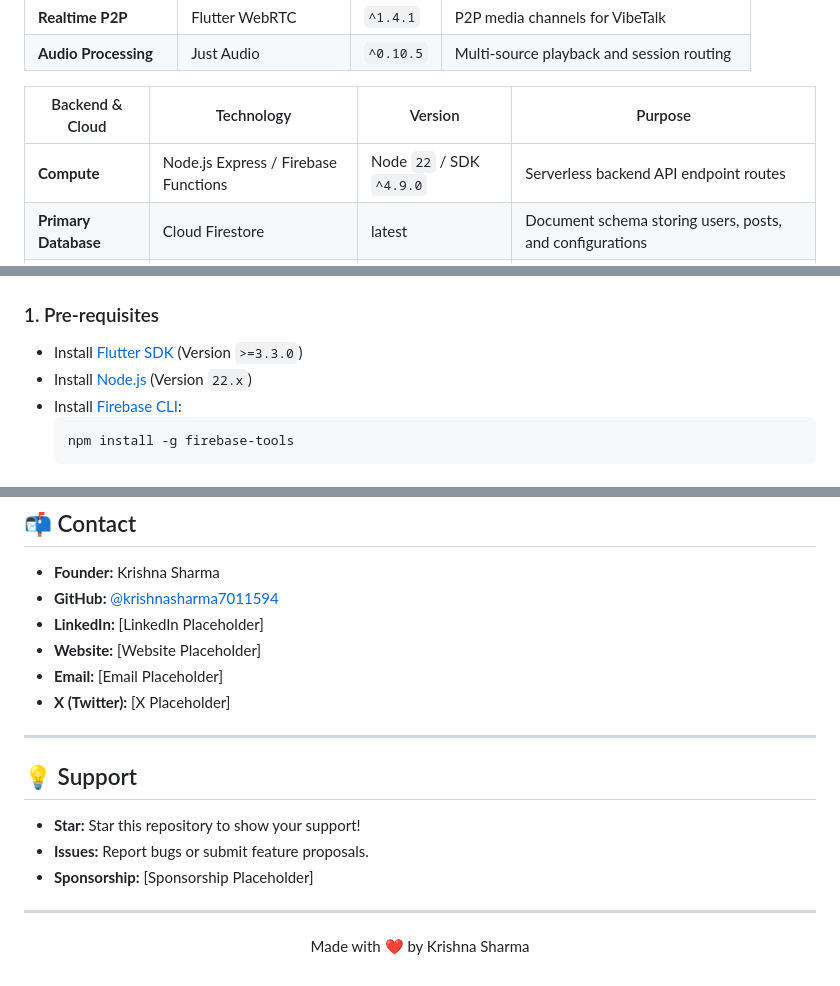
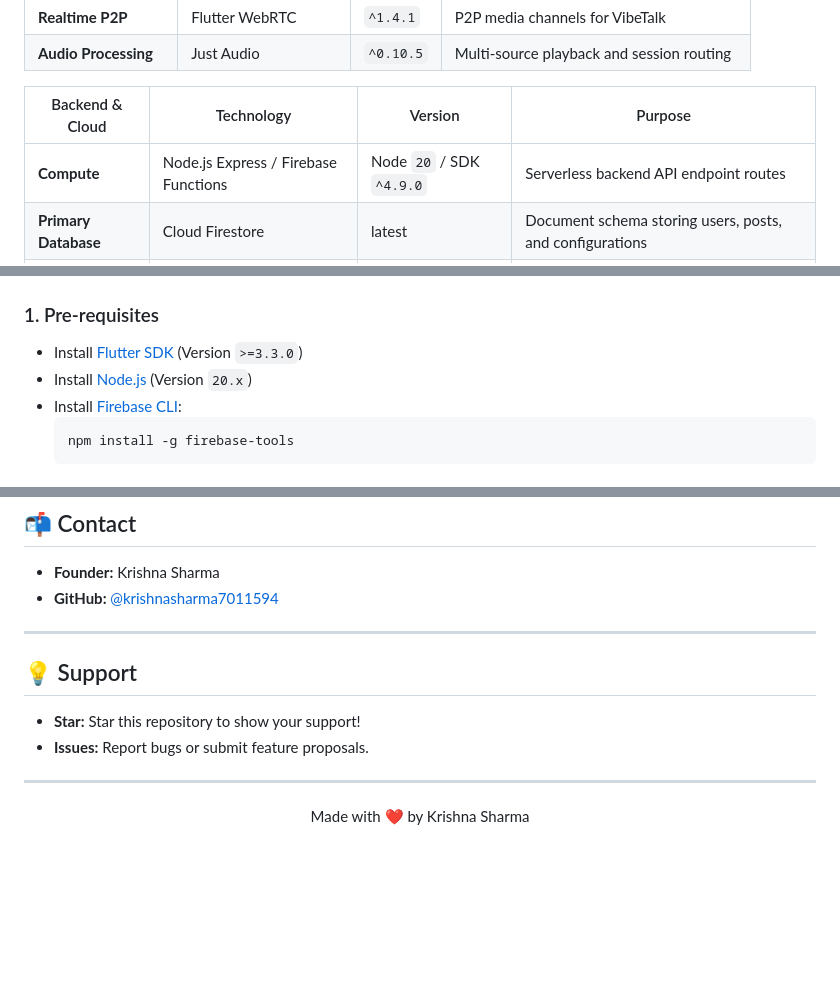
Before and after one commit to krishnasharma7011594-cmd/Gotchaa, a Markdown page: README.md, 3 parts joined by grey strips. GitHub-like rendering; blank space fills up the shorter version.

````diff
--- a/README.md
+++ b/README.md
@@ -121,7 +99,7 @@ graph TD
 
 | Backend & Cloud | Technology | Version | Purpose |
 | --- | --- | --- | --- |
-| **Compute** | Node.js Express / Firebase Functions | Node `22` / SDK `^4.9.0` | Serverless backend API endpoint routes |
+| **Compute** | Node.js Express / Firebase Functions | Node `20` / SDK `^4.9.0` | Serverless backend API endpoint routes |
 | **Primary Database** | Cloud Firestore | latest | Document schema storing users, posts, and configurations |
 | **Signaling Store** | Firebase Realtime Database | latest | Lightweight sync layer for WebRTC signals |
 | **Storage** | Cloud Storage for Firebase | latest | Storage bucket holding videos and audio files |
@@ -170,7 +148,7 @@ Gotchaa/
 
 ### 1. Pre-requisites
 * Install [Flutter SDK](https://docs.flutter.dev/get-started/install) (Version `>=3.3.0`)
-* Install [Node.js](https://nodejs.org/en) (Version `22.x`)
+* Install [Node.js](https://nodejs.org/en) (Version `20.x`)
 * Install [Firebase CLI](https://firebase.google.com/docs/cli):
   ```bash
   npm install -g firebase-tools
@@ -337,10 +287,6 @@ Gotchaa is distributed under the MIT License. See [LICENSE](LICENSE) for more de
 
 * **Founder:** Krishna Sharma
 * **GitHub:** [@krishnasharma7011594](https://github.com/krishnasharma7011594-cmd)
-* **LinkedIn:** [LinkedIn Placeholder]
-* **Website:** [Website Placeholder]
-* **Email:** [Email Placeholder]
-* **X (Twitter):** [X Placeholder]
 
 ---
 
@@ -348,7 +294,6 @@ Gotchaa is distributed under the MIT License. See [LICENSE](LICENSE) for more de
 
 * **Star:** Star this repository to show your support!
 * **Issues:** Report bugs or submit feature proposals.
-* **Sponsorship:** [Sponsorship Placeholder]
 
 ---
 
````
Also changed, not shown: other parts of README.md (+1 -51 lines).
